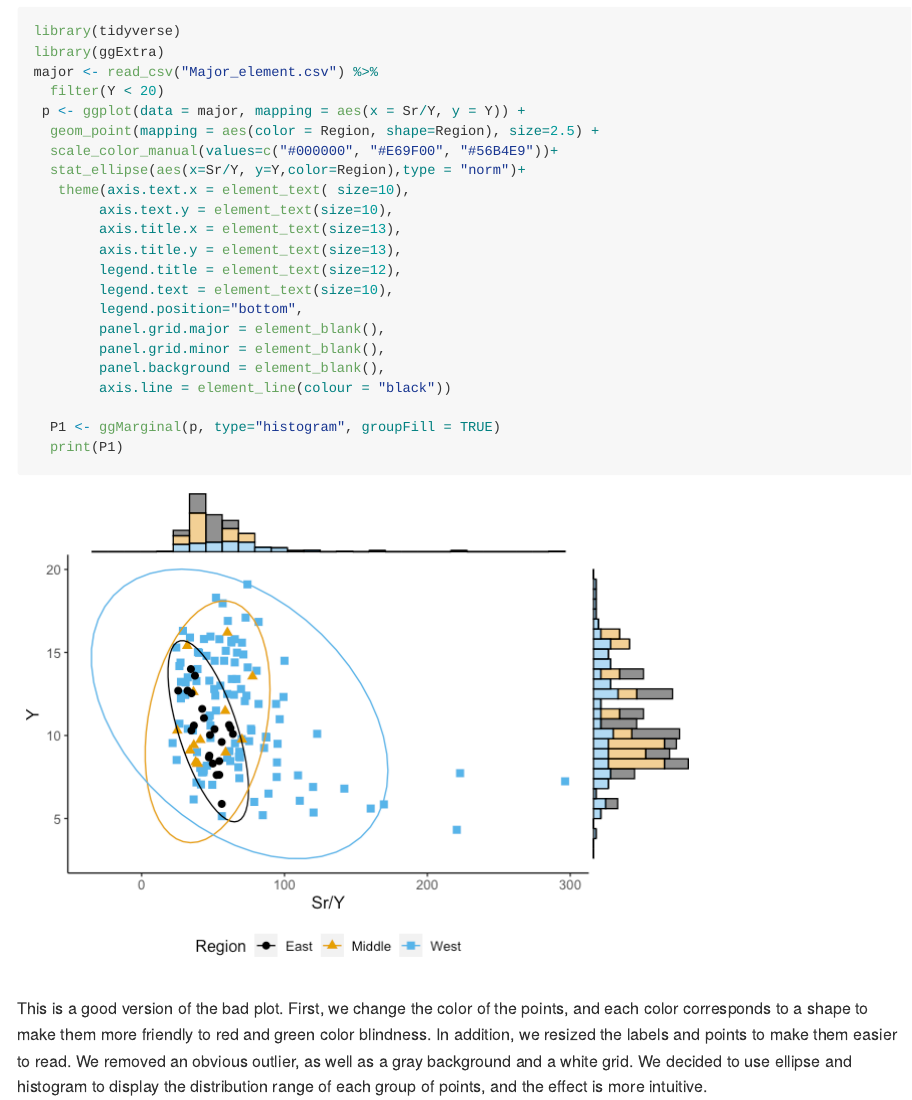
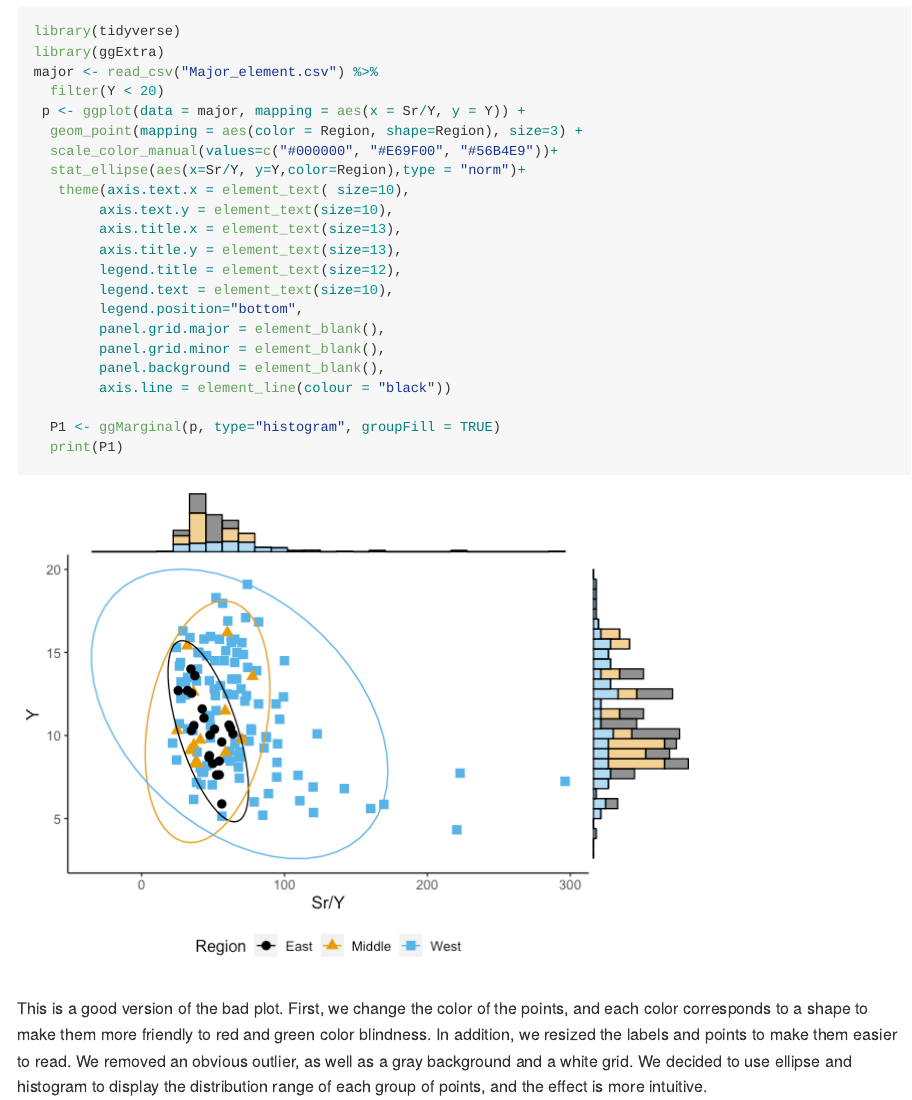
Before and after one commit to Dian01811/MICR_475, an R Markdown document (hw_7.Rmd): the page in a window 1100 px wide, from 1150 px down. The pictures show the output file hw_7.md that the author committed with the source, drawn offline in the style of GitHub.

Commit message:
Adjust the size of the points.

```diff
--- a/hw_7.Rmd
+++ b/hw_7.Rmd
@@ -30,7 +30,7 @@ library(ggExtra)
 major <- read_csv("Major_element.csv") %>%
   filter(Y < 20)
  p <- ggplot(data = major, mapping = aes(x = Sr/Y, y = Y)) +
-  geom_point(mapping = aes(color = Region, shape=Region), size=2.5) +
+  geom_point(mapping = aes(color = Region, shape=Region), size=3) +
   scale_color_manual(values=c("#000000", "#E69F00", "#56B4E9"))+
   stat_ellipse(aes(x=Sr/Y, y=Y,color=Region),type = "norm")+
    theme(axis.text.x = element_text( size=10),
```
Also changed, not shown: hw_7.md, hw_7_files/figure-gfm/unnamed-chunk-2-1.png.
